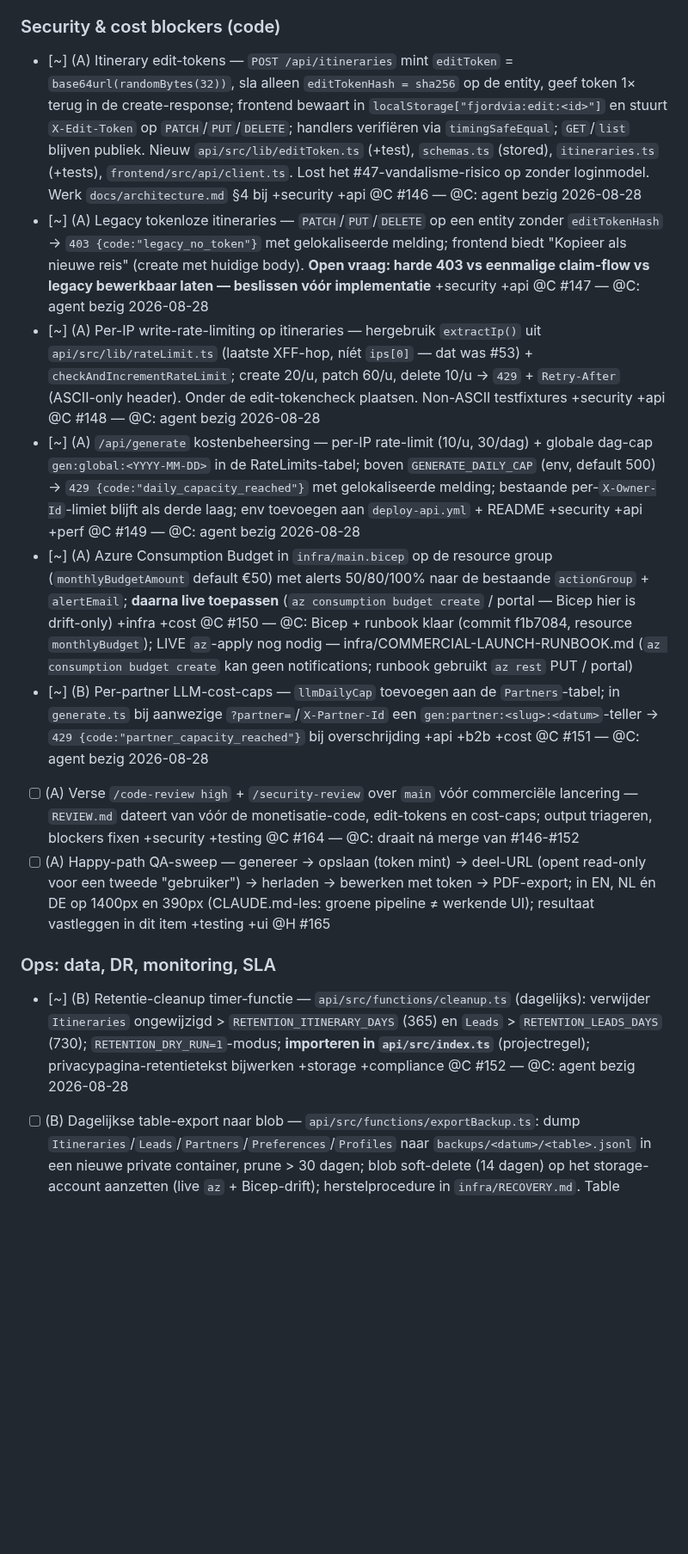
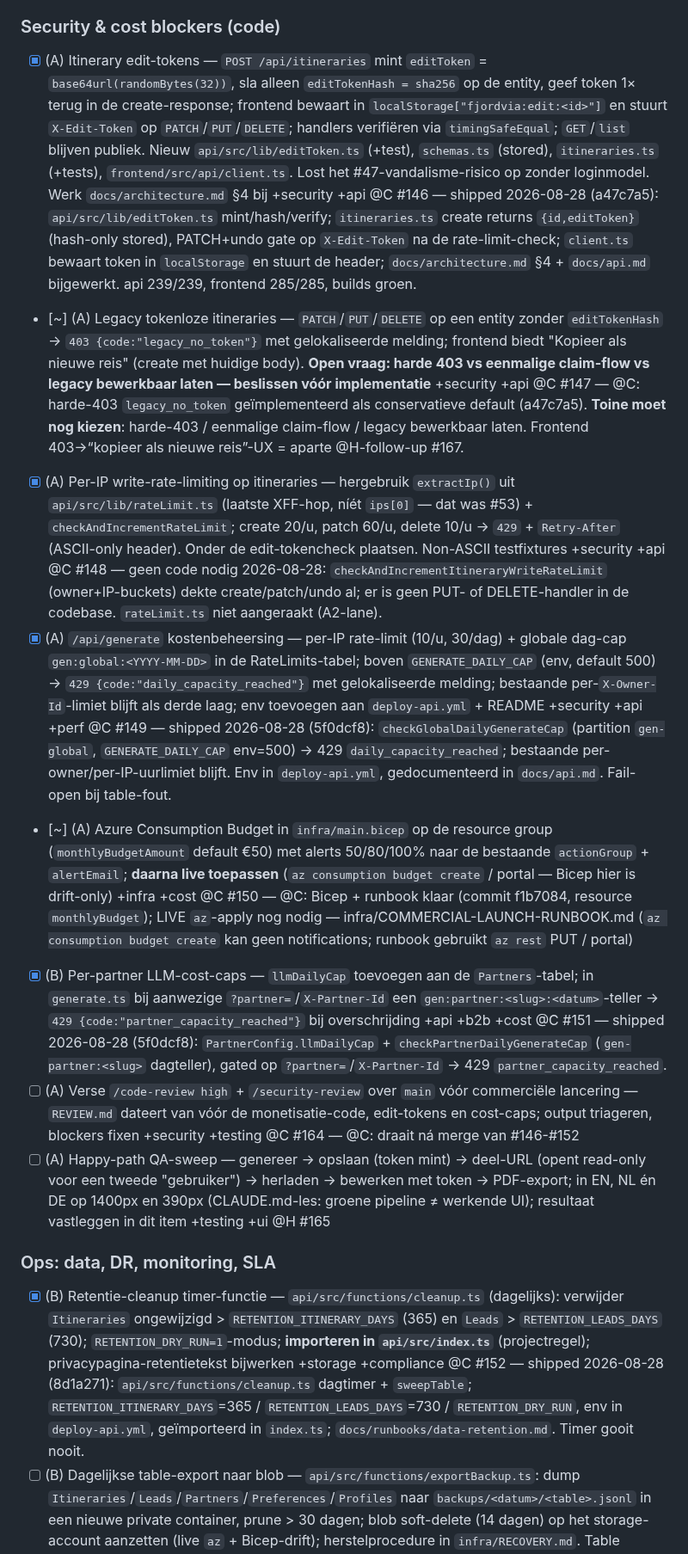
Before and after one commit to toinevl/nordicHolidays, a Markdown page: wishlist.md, the part around one of its changes. Shown at 86% size. Rendered like a GitHub page; blank space fills up the shorter version.

Commit message:
docs(wishlist): #140/#146/#148/#149/#151/#152 shipped; #147 pending decision; +#166–#168 follow-ups
@C parallel batch landed (commits 5f0dcf8, a47c7a5, 8d1a271, f1b7084):
edit-tokens, generate spend caps, retention cleanup, data-subject
deletion, infra budget/alerts/SWA-Standard Bicep+runbook. #147 left
in-progress pending a product decision. New follow-ups: #166 legacy
decision, #167 frontend 403 UX (@H), #168 Bicep appSettings hazard.

Co-Authored-By: Claude Sonnet 5 <noreply@anthropic.com>

```diff
--- a/wishlist.md
+++ b/wishlist.md
@@ -358,18 +358,18 @@ Durable path-prefix ownership so two tools can work this section on their own sc
 
 ### Security & cost blockers (code)
 
-- [~] (A) Itinerary edit-tokens — `POST /api/itineraries` mint `editToken` = `base64url(randomBytes(32))`, sla alleen `editTokenHash = sha256` op de entity, geef token 1× terug in de create-response; frontend bewaart in `localStorage["fjordvia:edit:<id>"]` en stuurt `X-Edit-Token` op `PATCH`/`PUT`/`DELETE`; handlers verifiëren via `timingSafeEqual`; `GET`/`list` blijven publiek. Nieuw `api/src/lib/editToken.ts` (+test), `schemas.ts` (stored), `itineraries.ts` (+tests), `frontend/src/api/client.ts`. Lost het #47-vandalisme-risico op zonder loginmodel. Werk `docs/architecture.md` §4 bij +security +api @C #146 — @C: agent bezig 2026-08-28
-- [~] (A) Legacy tokenloze itineraries — `PATCH`/`PUT`/`DELETE` op een entity zonder `editTokenHash` → `403 {code:"legacy_no_token"}` met gelokaliseerde melding; frontend biedt "Kopieer als nieuwe reis" (create met huidige body). **Open vraag: harde 403 vs eenmalige claim-flow vs legacy bewerkbaar laten — beslissen vóór implementatie** +security +api @C #147 — @C: agent bezig 2026-08-28
-- [~] (A) Per-IP write-rate-limiting op itineraries — hergebruik `extractIp()` uit `api/src/lib/rateLimit.ts` (laatste XFF-hop, níét `ips[0]` — dat was #53) + `checkAndIncrementRateLimit`; create 20/u, patch 60/u, delete 10/u → `429` + `Retry-After` (ASCII-only header). Onder de edit-tokencheck plaatsen. Non-ASCII testfixtures +security +api @C #148 — @C: agent bezig 2026-08-28
-- [~] (A) `/api/generate` kostenbeheersing — per-IP rate-limit (10/u, 30/dag) + globale dag-cap `gen:global:<YYYY-MM-DD>` in de RateLimits-tabel; boven `GENERATE_DAILY_CAP` (env, default 500) → `429 {code:"daily_capacity_reached"}` met gelokaliseerde melding; bestaande per-`X-Owner-Id`-limiet blijft als derde laag; env toevoegen aan `deploy-api.yml` + README +security +api +perf @C #149 — @C: agent bezig 2026-08-28
+- [x] (A) Itinerary edit-tokens — `POST /api/itineraries` mint `editToken` = `base64url(randomBytes(32))`, sla alleen `editTokenHash = sha256` op de entity, geef token 1× terug in de create-response; frontend bewaart in `localStorage["fjordvia:edit:<id>"]` en stuurt `X-Edit-Token` op `PATCH`/`PUT`/`DELETE`; handlers verifiëren via `timingSafeEqual`; `GET`/`list` blijven publiek. Nieuw `api/src/lib/editToken.ts` (+test), `schemas.ts` (stored), `itineraries.ts` (+tests), `frontend/src/api/client.ts`. Lost het #47-vandalisme-risico op zonder loginmodel. Werk `docs/architecture.md` §4 bij +security +api @C #146 — shipped 2026-08-28 (a47c7a5): `api/src/lib/editToken.ts` mint/hash/verify; `itineraries.ts` create returns `{id,editToken}` (hash-only stored), PATCH+undo gate op `X-Edit-Token` na de rate-limit-check; `client.ts` bewaart token in `localStorage` en stuurt de header; `docs/architecture.md` §4 + `docs/api.md` bijgewerkt. api 239/239, frontend 285/285, builds groen.
+- [~] (A) Legacy tokenloze itineraries — `PATCH`/`PUT`/`DELETE` op een entity zonder `editTokenHash` → `403 {code:"legacy_no_token"}` met gelokaliseerde melding; frontend biedt "Kopieer als nieuwe reis" (create met huidige body). **Open vraag: harde 403 vs eenmalige claim-flow vs legacy bewerkbaar laten — beslissen vóór implementatie** +security +api @C #147 — @C: harde-403 `legacy_no_token` geïmplementeerd als conservatieve default (a47c7a5). **Toine moet nog kiezen**: harde-403 / eenmalige claim-flow / legacy bewerkbaar laten. Frontend 403→“kopieer als nieuwe reis”-UX = aparte @H-follow-up #167.
+- [x] (A) Per-IP write-rate-limiting op itineraries — hergebruik `extractIp()` uit `api/src/lib/rateLimit.ts` (laatste XFF-hop, níét `ips[0]` — dat was #53) + `checkAndIncrementRateLimit`; create 20/u, patch 60/u, delete 10/u → `429` + `Retry-After` (ASCII-only header). Onder de edit-tokencheck plaatsen. Non-ASCII testfixtures +security +api @C #148 — geen code nodig 2026-08-28: `checkAndIncrementItineraryWriteRateLimit` (owner+IP-buckets) dekte create/patch/undo al; er is geen PUT- of DELETE-handler in de codebase. `rateLimit.ts` niet aangeraakt (A2-lane).
+- [x] (A) `/api/generate` kostenbeheersing — per-IP rate-limit (10/u, 30/dag) + globale dag-cap `gen:global:<YYYY-MM-DD>` in de RateLimits-tabel; boven `GENERATE_DAILY_CAP` (env, default 500) → `429 {code:"daily_capacity_reached"}` met gelokaliseerde melding; bestaande per-`X-Owner-Id`-limiet blijft als derde laag; env toevoegen aan `deploy-api.yml` + README +security +api +perf @C #149 — shipped 2026-08-28 (5f0dcf8): `checkGlobalDailyGenerateCap` (partition `gen-global`, `GENERATE_DAILY_CAP` env=500) → 429 `daily_capacity_reached`; bestaande per-owner/per-IP-uurlimiet blijft. Env in `deploy-api.yml`, gedocumenteerd in `docs/api.md`. Fail-open bij table-fout.
 - [~] (A) Azure Consumption Budget in `infra/main.bicep` op de resource group (`monthlyBudgetAmount` default €50) met alerts 50/80/100% naar de bestaande `actionGroup` + `alertEmail`; **daarna live toepassen** (`az consumption budget create` / portal — Bicep hier is drift-only) +infra +cost @C #150 — @C: Bicep + runbook klaar (commit f1b7084, resource `monthlyBudget`); LIVE `az`-apply nog nodig — infra/COMMERCIAL-LAUNCH-RUNBOOK.md (`az consumption budget create` kan geen notifications; runbook gebruikt `az rest` PUT / portal)
-- [~] (B) Per-partner LLM-cost-caps — `llmDailyCap` toevoegen aan de `Partners`-tabel; in `generate.ts` bij aanwezige `?partner=`/`X-Partner-Id` een `gen:partner:<slug>:<datum>`-teller → `429 {code:"partner_capacity_reached"}` bij overschrijding +api +b2b +cost @C #151 — @C: agent bezig 2026-08-28
+- [x] (B) Per-partner LLM-cost-caps — `llmDailyCap` toevoegen aan de `Partners`-tabel; in `generate.ts` bij aanwezige `?partner=`/`X-Partner-Id` een `gen:partner:<slug>:<datum>`-teller → `429 {code:"partner_capacity_reached"}` bij overschrijding +api +b2b +cost @C #151 — shipped 2026-08-28 (5f0dcf8): `PartnerConfig.llmDailyCap` + `checkPartnerDailyGenerateCap` (`gen-partner:<slug>` dagteller), gated op `?partner=`/`X-Partner-Id` → 429 `partner_capacity_reached`.
 - [ ] (A) Verse `/code-review high` + `/security-review` over `main` vóór commerciële lancering — `REVIEW.md` dateert van vóór de monetisatie-code, edit-tokens en cost-caps; output triageren, blockers fixen +security +testing @C #164 — @C: draait ná merge van #146-#152
 - [ ] (A) Happy-path QA-sweep — genereer → opslaan (token mint) → deel-URL (opent read-only voor een tweede "gebruiker") → herladen → bewerken met token → PDF-export; in EN, NL én DE op 1400px en 390px (CLAUDE.md-les: groene pipeline ≠ werkende UI); resultaat vastleggen in dit item +testing +ui @H #165
 
 ### Ops: data, DR, monitoring, SLA
 
-- [~] (B) Retentie-cleanup timer-functie — `api/src/functions/cleanup.ts` (dagelijks): verwijder `Itineraries` ongewijzigd > `RETENTION_ITINERARY_DAYS` (365) en `Leads` > `RETENTION_LEADS_DAYS` (730); `RETENTION_DRY_RUN=1`-modus; **importeren in `api/src/index.ts`** (projectregel); privacypagina-retentietekst bijwerken +storage +compliance @C #152 — @C: agent bezig 2026-08-28
+- [x] (B) Retentie-cleanup timer-functie — `api/src/functions/cleanup.ts` (dagelijks): verwijder `Itineraries` ongewijzigd > `RETENTION_ITINERARY_DAYS` (365) en `Leads` > `RETENTION_LEADS_DAYS` (730); `RETENTION_DRY_RUN=1`-modus; **importeren in `api/src/index.ts`** (projectregel); privacypagina-retentietekst bijwerken +storage +compliance @C #152 — shipped 2026-08-28 (8d1a271): `api/src/functions/cleanup.ts` dagtimer + `sweepTable`; `RETENTION_ITINERARY_DAYS`=365 / `RETENTION_LEADS_DAYS`=730 / `RETENTION_DRY_RUN`, env in `deploy-api.yml`, geïmporteerd in `index.ts`; `docs/runbooks/data-retention.md`. Timer gooit nooit.
 - [ ] (B) Dagelijkse table-export naar blob — `api/src/functions/exportBackup.ts`: dump `Itineraries`/`Leads`/`Partners`/`Preferences`/`Profiles` naar `backups/<datum>/<table>.jsonl` in een nieuwe private container, prune > 30 dagen; blob soft-delete (14 dagen) op het storage-account aanzetten (live `az` + Bicep-drift); herstelprocedure in `infra/RECOVERY.md`. Table Storage heeft geen PITR — dit is de DR-vervanger +storage +infra @C #153 — @C: uitgesteld tot #152 klaar (dep-check @azure/storage-blob eerst)
 - [~] (B) Monitoring hardenen in `infra/main.bicep` (daarna live toepassen) — availability-test (ping `/api/health`, ≥3 locaties, alert 2/3 faal) + latency metric-alert (requests/duration P95 > 5000ms/15min), beide → bestaande `actionGroup` +infra +monitoring @C #154 — @C: Bicep + runbook klaar (commit f1b7084): `healthWebTest` + `availabilityAlert` (2/3) + `latencyAlert` (avg > 5s/15m, NIET P95 — static metric-alert kan geen percentiel; P95-KQL-alternatief inline gedocumenteerd). LIVE apply nog nodig — webtest via portal, alerts via `az monitor metrics alert create`
 - [ ] (B) SLA-/cold-startbesluit — óf ~17s cold start accepteren + "best-effort, geen uptime-SLA op pilot" in AV/SLA vastleggen (keep-warm.yml behouden), óf Function App naar always-ready plan (~€150+/mnd, pas bij ≥3 betalende partners); besluit documenteren +infra +b2b @toine #155
```
Also changed, not shown: other parts of wishlist.md (+7 -1 lines).
